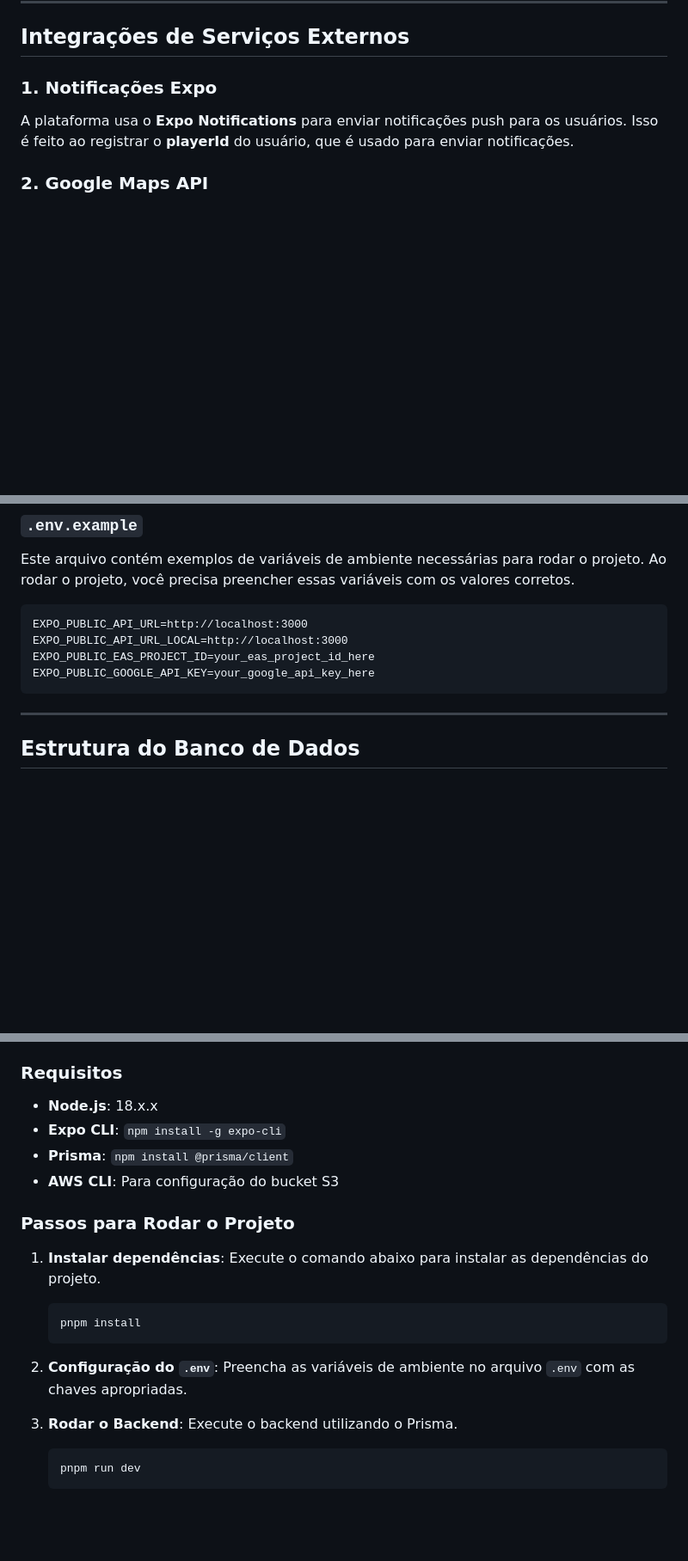
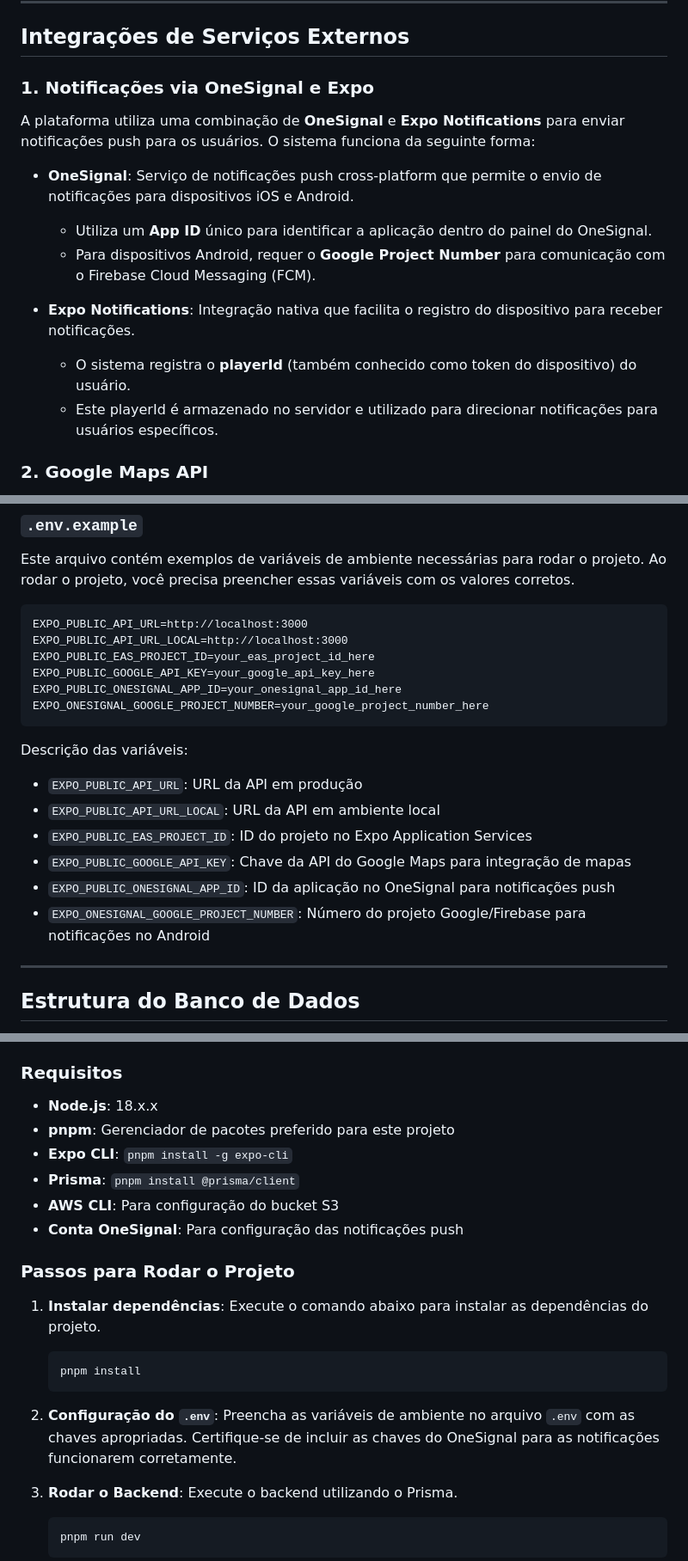
Before and after one commit to scanproject-collab/softwarescan, a Markdown page: app/README.md, 3 parts joined by grey strips. Shown at 86% size. Drawn GitHub-style; blank space fills up the shorter version.

Commit message:
Atualização -> Novas informações

````diff
--- a/app/README.md
+++ b/app/README.md
@@ -87,9 +87,17 @@ O **Softwarescan** é um projeto que visa a criação de uma plataforma onde usu
 
 ## **Integrações de Serviços Externos**
 
-### 1. **Notificações Expo**
+### 1. **Notificações via OneSignal e Expo**
 
-A plataforma usa o **Expo Notifications** para enviar notificações push para os usuários. Isso é feito ao registrar o **playerId** do usuário, que é usado para enviar notificações.
+A plataforma utiliza uma combinação de **OneSignal** e **Expo Notifications** para enviar notificações push para os usuários. O sistema funciona da seguinte forma:
+
+- **OneSignal**: Serviço de notificações push cross-platform que permite o envio de notificações para dispositivos iOS e Android.
+  - Utiliza um **App ID** único para identificar a aplicação dentro do painel do OneSignal.
+  - Para dispositivos Android, requer o **Google Project Number** para comunicação com o Firebase Cloud Messaging (FCM).
+
+- **Expo Notifications**: Integração nativa que facilita o registro do dispositivo para receber notificações.
+  - O sistema registra o **playerId** (também conhecido como token do dispositivo) do usuário.
+  - Este playerId é armazenado no servidor e utilizado para direcionar notificações para usuários específicos.
 
 ### 2. **Google Maps API**
 
@@ -114,7 +122,17 @@ EXPO_PUBLIC_API_URL=http://localhost:3000
 EXPO_PUBLIC_API_URL_LOCAL=http://localhost:3000
 EXPO_PUBLIC_EAS_PROJECT_ID=your_eas_project_id_here
 EXPO_PUBLIC_GOOGLE_API_KEY=your_google_api_key_here
+EXPO_PUBLIC_ONESIGNAL_APP_ID=your_onesignal_app_id_here
+EXPO_ONESIGNAL_GOOGLE_PROJECT_NUMBER=your_google_project_number_here
 ```
+
+Descrição das variáveis:
+- `EXPO_PUBLIC_API_URL`: URL da API em produção
+- `EXPO_PUBLIC_API_URL_LOCAL`: URL da API em ambiente local
+- `EXPO_PUBLIC_EAS_PROJECT_ID`: ID do projeto no Expo Application Services
+- `EXPO_PUBLIC_GOOGLE_API_KEY`: Chave da API do Google Maps para integração de mapas
+- `EXPO_PUBLIC_ONESIGNAL_APP_ID`: ID da aplicação no OneSignal para notificações push
+- `EXPO_ONESIGNAL_GOOGLE_PROJECT_NUMBER`: Número do projeto Google/Firebase para notificações no Android
 
 ---
 
@@ -134,9 +152,11 @@ A estrutura do banco de dados é gerenciada pelo **Prisma**, que é uma ORM para
 ### Requisitos
 
 - **Node.js**: 18.x.x
-- **Expo CLI**: `npm install -g expo-cli`
-- **Prisma**: `npm install @prisma/client`
+- **pnpm**: Gerenciador de pacotes preferido para este projeto
+- **Expo CLI**: `pnpm install -g expo-cli`
+- **Prisma**: `pnpm install @prisma/client`
 - **AWS CLI**: Para configuração do bucket S3
+- **Conta OneSignal**: Para configuração das notificações push
 
 ### Passos para Rodar o Projeto
 
@@ -145,7 +165,7 @@ A estrutura do banco de dados é gerenciada pelo **Prisma**, que é uma ORM para
    pnpm install
    ```
 
-2. **Configuração do `.env`**: Preencha as variáveis de ambiente no arquivo `.env` com as chaves apropriadas.
+2. **Configuração do `.env`**: Preencha as variáveis de ambiente no arquivo `.env` com as chaves apropriadas. Certifique-se de incluir as chaves do OneSignal para as notificações funcionarem corretamente.
 
 3. **Rodar o Backend**: Execute o backend utilizando o Prisma.
    ```bash
````
